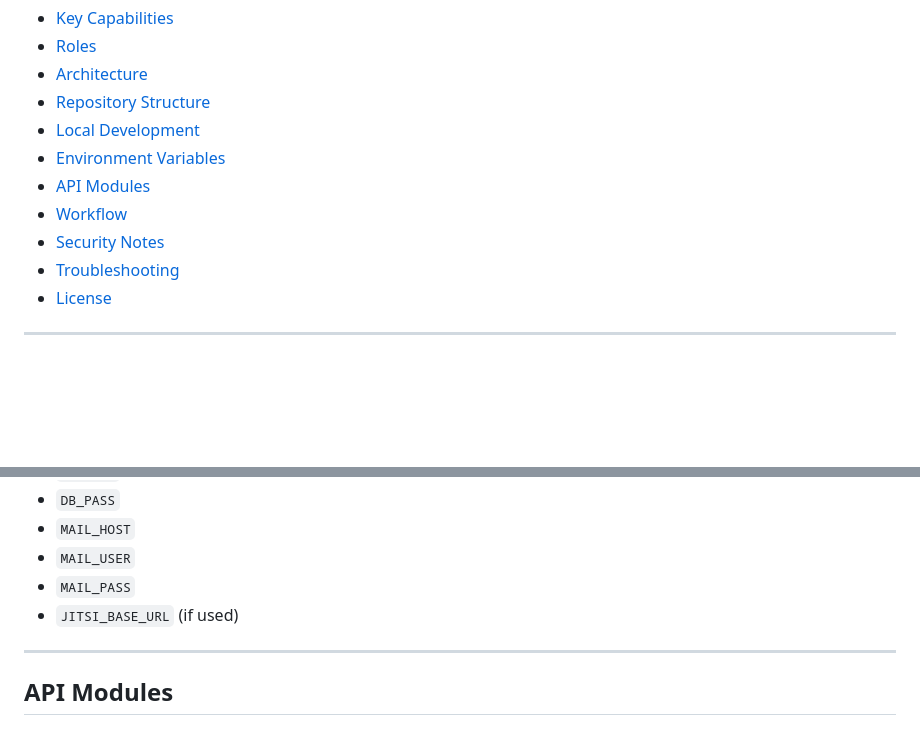
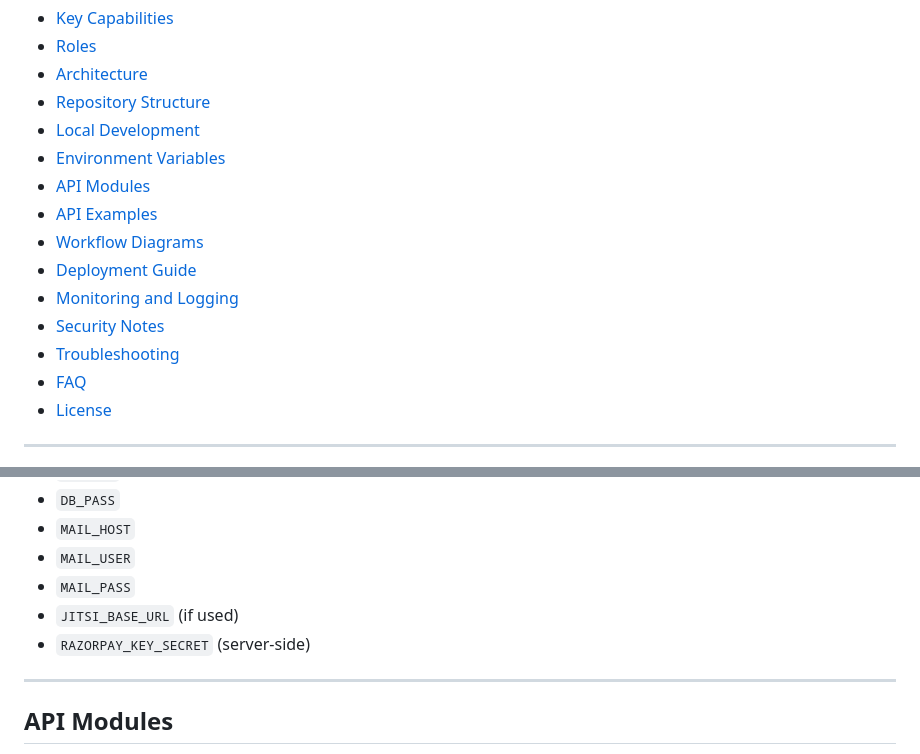
Before and after one commit to shashank35i/CritiCall-Backend, a Markdown page: README.md, 2 parts joined by grey strips. GitHub-like rendering; blank space fills up the shorter version.

```diff
--- a/README.md
+++ b/README.md
@@ -27,9 +28,13 @@ CritiCall Backend powers authentication, appointments, prescriptions, inventory,
 - [Local Development](#local-development)
 - [Environment Variables](#environment-variables)
 - [API Modules](#api-modules)
-- [Workflow](#workflow)
+- [API Examples](#api-examples)
+- [Workflow Diagrams](#workflow-diagrams)
+- [Deployment Guide](#deployment-guide)
+- [Monitoring and Logging](#monitoring-and-logging)
 - [Security Notes](#security-notes)
 - [Troubleshooting](#troubleshooting)
+- [FAQ](#faq)
 - [License](#license)
 
 ---
@@ -127,6 +132,7 @@ Configure in `api/config.php` and mailer config:
 - `MAIL_USER`
 - `MAIL_PASS`
 - `JITSI_BASE_URL` (if used)
+- `RAZORPAY_KEY_SECRET` (server-side)
 
 ---
 
```
Also changed, not shown: other parts of README.md (+87 -4 lines).
